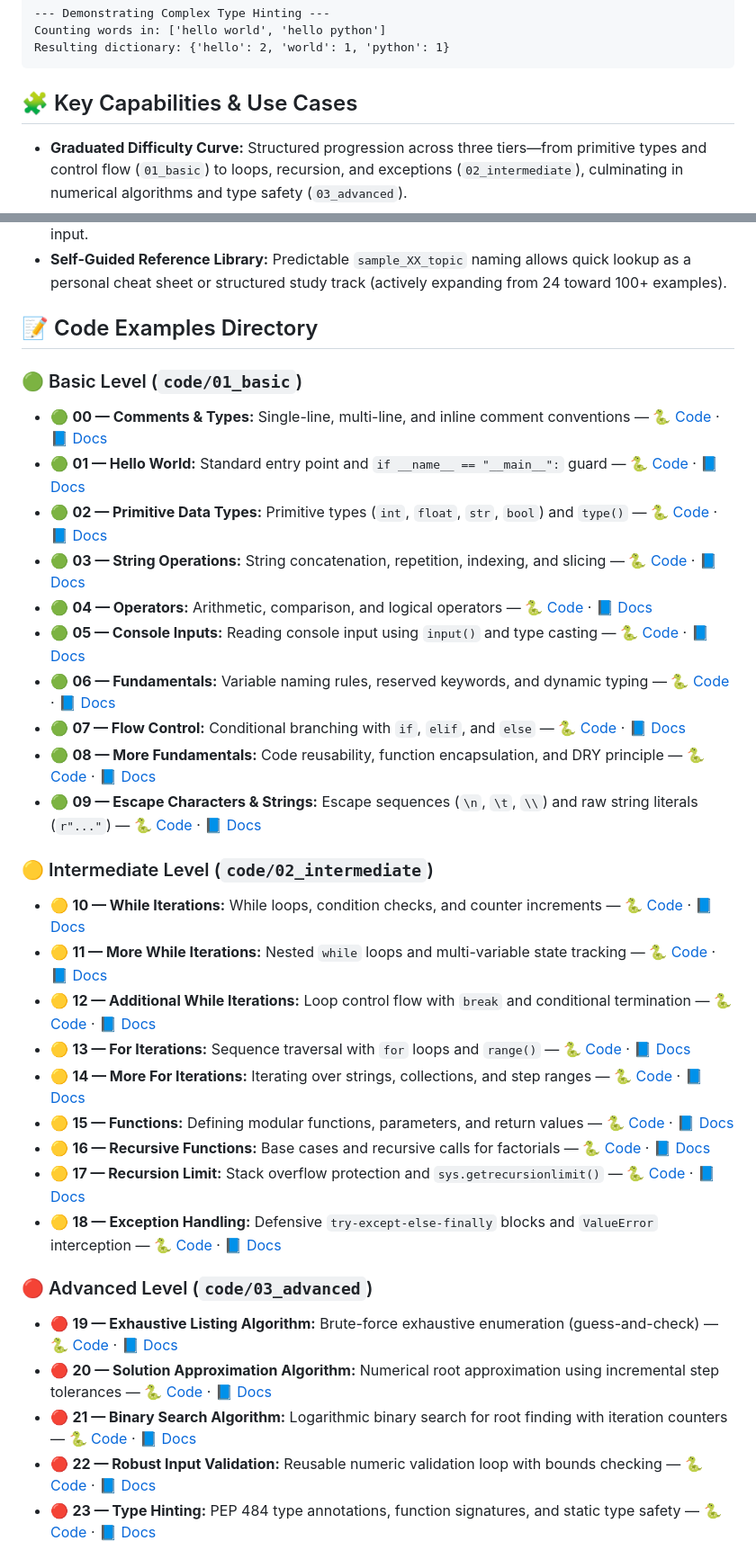
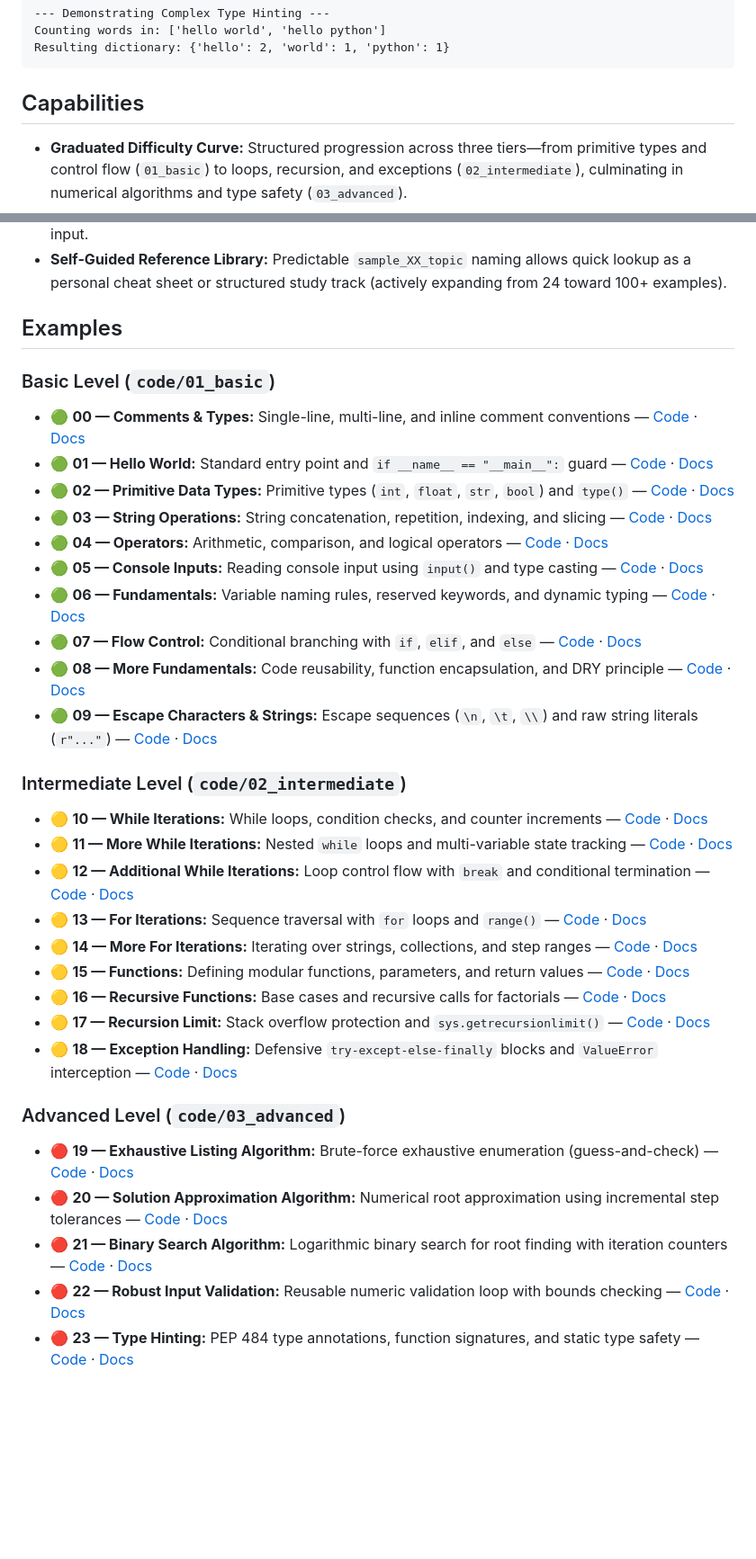
Before and after one commit to seyerjo/learn-python-by-examples, a Markdown page: README.md, 2 parts joined by grey strips. Shown at 90% size. GitHub-like rendering; blank space fills up the shorter version.

Commit message:
docs(readme): upgrade README to v3.3 with AI banner and clean typography

````diff
--- a/README.md
+++ b/README.md
@@ -66,42 +56,42 @@ Counting words in: ['hello world', 'hello python']
 Resulting dictionary: {'hello': 2, 'world': 1, 'python': 1}
 ```
 
-## 🧩 Key Capabilities & Use Cases
+## Capabilities
 
 * **Graduated Difficulty Curve:** Structured progression across three tiers—from primitive types and control flow (`01_basic`) to loops, recursion, and exceptions (`02_intermediate`), culminating in numerical algorithms and type safety (`03_advanced`).
 * **Algorithmic Comparisons Side by Side:** Samples `19` through `21` solve the same root-finding problem with brute-force enumeration, step approximation, and binary search so learners can observe iteration counts and algorithmic complexity firsthand.
 * **Defensive Input & Error Handling:** Dedicated patterns (`sample_18`, `sample_22`) demonstrate how to intercept `ValueError` and validate numeric bounds cleanly instead of crashing on malformed user input.
 * **Self-Guided Reference Library:** Predictable `sample_XX_topic` naming allows quick lookup as a personal cheat sheet or structured study track (actively expanding from 24 toward 100+ examples).
 
-## 📝 Code Examples Directory
+## Examples
 
-### 🟢 Basic Level (`code/01_basic`)
-* 🟢 **00 — Comments & Types:** Single-line, multi-line, and inline comment conventions — [🐍 Code](./code/01_basic/sample_00_comments_types.py) · [📘 Docs](./code/01_basic/sample_00_comments_types.md)
-* 🟢 **01 — Hello World:** Standard entry point and `if __name__ == "__main__":` guard — [🐍 Code](./code/01_basic/sample_01_hello_world.py) · [📘 Docs](./code/01_basic/sample_01_hello_world.md)
-* 🟢 **02 — Primitive Data Types:** Primitive types (`int`, `float`, `str`, `bool`) and `type()` — [🐍 Code](./code/01_basic/sample_02_primitives_data_types.py) · [📘 Docs](./code/01_basic/sample_02_primitives_data_types.md)
-* 🟢 **03 — String Operations:** String concatenation, repetition, indexing, and slicing — [🐍 Code](./code/01_basic/sample_03_strings_operations.py) · [📘 Docs](./code/01_basic/sample_03_strings_operations.md)
-* 🟢 **04 — Operators:** Arithmetic, comparison, and logical operators — [🐍 Code](./code/01_basic/sample_04_operators.py) · [📘 Docs](./code/01_basic/sample_04_operators.md)
-* 🟢 **05 — Console Inputs:** Reading console input using `input()` and type casting — [🐍 Code](./code/01_basic/sample_05_inputs.py) · [📘 Docs](./code/01_basic/sample_05_inputs.md)
-* 🟢 **06 — Fundamentals:** Variable naming rules, reserved keywords, and dynamic typing — [🐍 Code](./code/01_basic/sample_06_fundamentals.py) · [📘 Docs](./code/01_basic/sample_06_fundamentals.md)
-* 🟢 **07 — Flow Control:** Conditional branching with `if`, `elif`, and `else` — [🐍 Code](./code/01_basic/sample_07_flow_control.py) · [📘 Docs](./code/01_basic/sample_07_flow_control.md)
-* 🟢 **08 — More Fundamentals:** Code reusability, function encapsulation, and DRY principle — [🐍 Code](./code/01_basic/sample_08_more_fundamentals.py) · [📘 Docs](./code/01_basic/sample_08_more_fundamentals.md)
-* 🟢 **09 — Escape Characters & Strings:** Escape sequences (`\n`, `\t`, `\\`) and raw string literals (`r"..."`) — [🐍 Code](./code/01_basic/sample_09_escape_character_and_strings.py) · [📘 Docs](./code/01_basic/sample_09_escape_character_and_strings.md)
+### Basic Level (`code/01_basic`)
+* 🟢 **00 — Comments & Types:** Single-line, multi-line, and inline comment conventions — [Code](./code/01_basic/sample_00_comments_types.py) · [Docs](./code/01_basic/sample_00_comments_types.md)
+* 🟢 **01 — Hello World:** Standard entry point and `if __name__ == "__main__":` guard — [Code](./code/01_basic/sample_01_hello_world.py) · [Docs](./code/01_basic/sample_01_hello_world.md)
+* 🟢 **02 — Primitive Data Types:** Primitive types (`int`, `float`, `str`, `bool`) and `type()` — [Code](./code/01_basic/sample_02_primitives_data_types.py) · [Docs](./code/01_basic/sample_02_primitives_data_types.md)
+* 🟢 **03 — String Operations:** String concatenation, repetition, indexing, and slicing — [Code](./code/01_basic/sample_03_strings_operations.py) · [Docs](./code/01_basic/sample_03_strings_operations.md)
+* 🟢 **04 — Operators:** Arithmetic, comparison, and logical operators — [Code](./code/01_basic/sample_04_operators.py) · [Docs](./code/01_basic/sample_04_operators.md)
+* 🟢 **05 — Console Inputs:** Reading console input using `input()` and type casting — [Code](./code/01_basic/sample_05_inputs.py) · [Docs](./code/01_basic/sample_05_inputs.md)
+* 🟢 **06 — Fundamentals:** Variable naming rules, reserved keywords, and dynamic typing — [Code](./code/01_basic/sample_06_fundamentals.py) · [Docs](./code/01_basic/sample_06_fundamentals.md)
+* 🟢 **07 — Flow Control:** Conditional branching with `if`, `elif`, and `else` — [Code](./code/01_basic/sample_07_flow_control.py) · [Docs](./code/01_basic/sample_07_flow_control.md)
+* 🟢 **08 — More Fundamentals:** Code reusability, function encapsulation, and DRY principle — [Code](./code/01_basic/sample_08_more_fundamentals.py) · [Docs](./code/01_basic/sample_08_more_fundamentals.md)
+* 🟢 **09 — Escape Characters & Strings:** Escape sequences (`\n`, `\t`, `\\`) and raw string literals (`r"..."`) — [Code](./code/01_basic/sample_09_escape_character_and_strings.py) · [Docs](./code/01_basic/sample_09_escape_character_and_strings.md)
 
-### 🟡 Intermediate Level (`code/02_intermediate`)
-* 🟡 **10 — While Iterations:** While loops, condition checks, and counter increments — [🐍 Code](./code/02_intermediate/sample_10_while_iterations.py) · [📘 Docs](./code/02_intermediate/sample_10_while_iterations.md)
-* 🟡 **11 — More While Iterations:** Nested `while` loops and multi-variable state tracking — [🐍 Code](./code/02_intermediate/sample_11_more_while_iterations.py) · [📘 Docs](./code/02_intermediate/sample_11_more_while_iterations.md)
-* 🟡 **12 — Additional While Iterations:** Loop control flow with `break` and conditional termination — [🐍 Code](./code/02_intermediate/sample_12_additional_while_iterations.py) · [📘 Docs](./code/02_intermediate/sample_12_additional_while_iterations.md)
-* 🟡 **13 — For Iterations:** Sequence traversal with `for` loops and `range()` — [🐍 Code](./code/02_intermediate/sample_13_for_iterations.py) · [📘 Docs](./code/02_intermediate/sample_13_for_iterations.md)
-* 🟡 **14 — More For Iterations:** Iterating over strings, collections, and step ranges — [🐍 Code](./code/02_intermediate/sample_14_more_for_iterations.py) · [📘 Docs](./code/02_intermediate/sample_14_more_for_iterations.md)
-* 🟡 **15 — Functions:** Defining modular functions, parameters, and return values — [🐍 Code](./code/02_intermediate/sample_15_functions.py) · [📘 Docs](./code/02_intermediate/sample_15_functions.md)
-* 🟡 **16 — Recursive Functions:** Base cases and recursive calls for factorials — [🐍 Code](./code/02_intermediate/sample_16_recursive_functions.py) · [📘 Docs](./code/02_intermediate/sample_16_recursive_functions.md)
-* 🟡 **17 — Recursion Limit:** Stack overflow protection and `sys.getrecursionlimit()` — [🐍 Code](./code/02_intermediate/sample_17_recursion_limit.py) · [📘 Docs](./code/02_intermediate/sample_17_recursion_limit.md)
-* 🟡 **18 — Exception Handling:** Defensive `try-except-else-finally` blocks and `ValueError` interception — [🐍 Code](./code/02_intermediate/sample_18_exception_handling.py) · [📘 Docs](./code/02_intermediate/sample_18_exception_handling.md)
+### Intermediate Level (`code/02_intermediate`)
+* 🟡 **10 — While Iterations:** While loops, condition checks, and counter increments — [Code](./code/02_intermediate/sample_10_while_iterations.py) · [Docs](./code/02_intermediate/sample_10_while_iterations.md)
+* 🟡 **11 — More While Iterations:** Nested `while` loops and multi-variable state tracking — [Code](./code/02_intermediate/sample_11_more_while_iterations.py) · [Docs](./code/02_intermediate/sample_11_more_while_iterations.md)
+* 🟡 **12 — Additional While Iterations:** Loop control flow with `break` and conditional termination — [Code](./code/02_intermediate/sample_12_additional_while_iterations.py) · [Docs](./code/02_intermediate/sample_12_additional_while_iterations.md)
+* 🟡 **13 — For Iterations:** Sequence traversal with `for` loops and `range()` — [Code](./code/02_intermediate/sample_13_for_iterations.py) · [Docs](./code/02_intermediate/sample_13_for_iterations.md)
+* 🟡 **14 — More For Iterations:** Iterating over strings, collections, and step ranges — [Code](./code/02_intermediate/sample_14_more_for_iterations.py) · [Docs](./code/02_intermediate/sample_14_more_for_iterations.md)
+* 🟡 **15 — Functions:** Defining modular functions, parameters, and return values — [Code](./code/02_intermediate/sample_15_functions.py) · [Docs](./code/02_intermediate/sample_15_functions.md)
+* 🟡 **16 — Recursive Functions:** Base cases and recursive calls for factorials — [Code](./code/02_intermediate/sample_16_recursive_functions.py) · [Docs](./code/02_intermediate/sample_16_recursive_functions.md)
+* 🟡 **17 — Recursion Limit:** Stack overflow protection and `sys.getrecursionlimit()` — [Code](./code/02_intermediate/sample_17_recursion_limit.py) · [Docs](./code/02_intermediate/sample_17_recursion_limit.md)
+* 🟡 **18 — Exception Handling:** Defensive `try-except-else-finally` blocks and `ValueError` interception — [Code](./code/02_intermediate/sample_18_exception_handling.py) · [Docs](./code/02_intermediate/sample_18_exception_handling.md)
 
-### 🔴 Advanced Level (`code/03_advanced`)
-* 🔴 **19 — Exhaustive Listing Algorithm:** Brute-force exhaustive enumeration (guess-and-check) — [🐍 Code](./code/03_advanced/sample_19_exhaustive_listing_algorithm.py) · [📘 Docs](./code/03_advanced/sample_19_exhaustive_listing_algorithm.md)
-* 🔴 **20 — Solution Approximation Algorithm:** Numerical root approximation using incremental step tolerances — [🐍 Code](./code/03_advanced/sample_20_solution_approximation_algorithm.py) · [📘 Docs](./code/03_advanced/sample_20_solution_approximation_algorithm.md)
-* 🔴 **21 — Binary Search Algorithm:** Logarithmic binary search for root finding with iteration counters — [🐍 Code](./code/03_advanced/sample_21_binary_search_algorithm.py) · [📘 Docs](./code/03_advanced/sample_21_binary_search_algorithm.md)
-* 🔴 **22 — Robust Input Validation:** Reusable numeric validation loop with bounds checking — [🐍 Code](./code/03_advanced/sample_22_robust_input_validation.py) · [📘 Docs](./code/03_advanced/sample_22_robust_input_validation.md)
-* 🔴 **23 — Type Hinting:** PEP 484 type annotations, function signatures, and static type safety — [🐍 Code](./code/03_advanced/sample_23_type_hinting.py) · [📘 Docs](./code/03_advanced/sample_23_type_hinting.md)
+### Advanced Level (`code/03_advanced`)
+* 🔴 **19 — Exhaustive Listing Algorithm:** Brute-force exhaustive enumeration (guess-and-check) — [Code](./code/03_advanced/sample_19_exhaustive_listing_algorithm.py) · [Docs](./code/03_advanced/sample_19_exhaustive_listing_algorithm.md)
+* 🔴 **20 — Solution Approximation Algorithm:** Numerical root approximation using incremental step tolerances — [Code](./code/03_advanced/sample_20_solution_approximation_algorithm.py) · [Docs](./code/03_advanced/sample_20_solution_approximation_algorithm.md)
+* 🔴 **21 — Binary Search Algorithm:** Logarithmic binary search for root finding with iteration counters — [Code](./code/03_advanced/sample_21_binary_search_algorithm.py) · [Docs](./code/03_advanced/sample_21_binary_search_algorithm.md)
+* 🔴 **22 — Robust Input Validation:** Reusable numeric validation loop with bounds checking — [Code](./code/03_advanced/sample_22_robust_input_validation.py) · [Docs](./code/03_advanced/sample_22_robust_input_validation.md)
+* 🔴 **23 — Type Hinting:** PEP 484 type annotations, function signatures, and static type safety — [Code](./code/03_advanced/sample_23_type_hinting.py) · [Docs](./code/03_advanced/sample_23_type_hinting.md)
 
````
Also changed, not shown: other parts of README.md (+37 -31 lines), .github/assets/banner.png (added).
